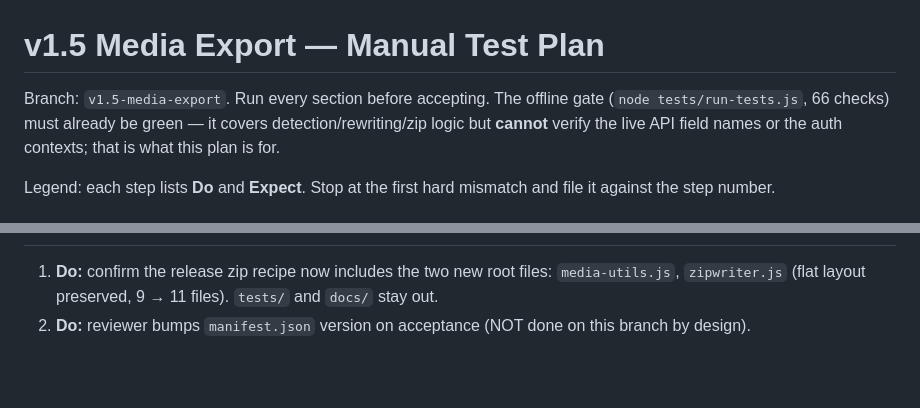
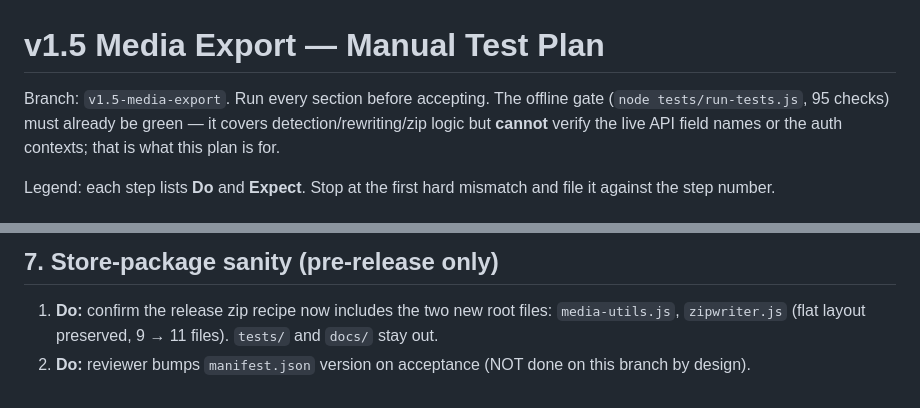
Before and after one commit to ethbuilds-dev/ai-chat-quickexport, a Markdown page: docs/v1.5-MANUAL-TEST-PLAN.md, 2 parts joined by grey strips. GitHub-like rendering; blank space fills up the shorter version.

```diff
--- a/docs/v1.5-MANUAL-TEST-PLAN.md
+++ b/docs/v1.5-MANUAL-TEST-PLAN.md
@@ -1,7 +1,7 @@
 # v1.5 Media Export — Manual Test Plan
 
 Branch: `v1.5-media-export`. Run every section before accepting.
-The offline gate (`node tests/run-tests.js`, 66 checks) must already be green
+The offline gate (`node tests/run-tests.js`, 95 checks) must already be green
 — it covers detection/rewriting/zip logic but **cannot** verify the live API
 field names or the auth contexts; that is what this plan is for.
 
@@ -132,3 +177,4 @@ mismatch and file it against the step number.
+## 7. Store-package sanity (pre-release only)
 
 1. **Do:** confirm the release zip recipe now includes the two new root
    files: `media-utils.js`, `zipwriter.js` (flat layout preserved, 9 → 11
```
Also changed, not shown: other parts of docs/v1.5-MANUAL-TEST-PLAN.md (+46 -1 lines), docs/v1.5-progress-report.md (+35 -3 lines).
